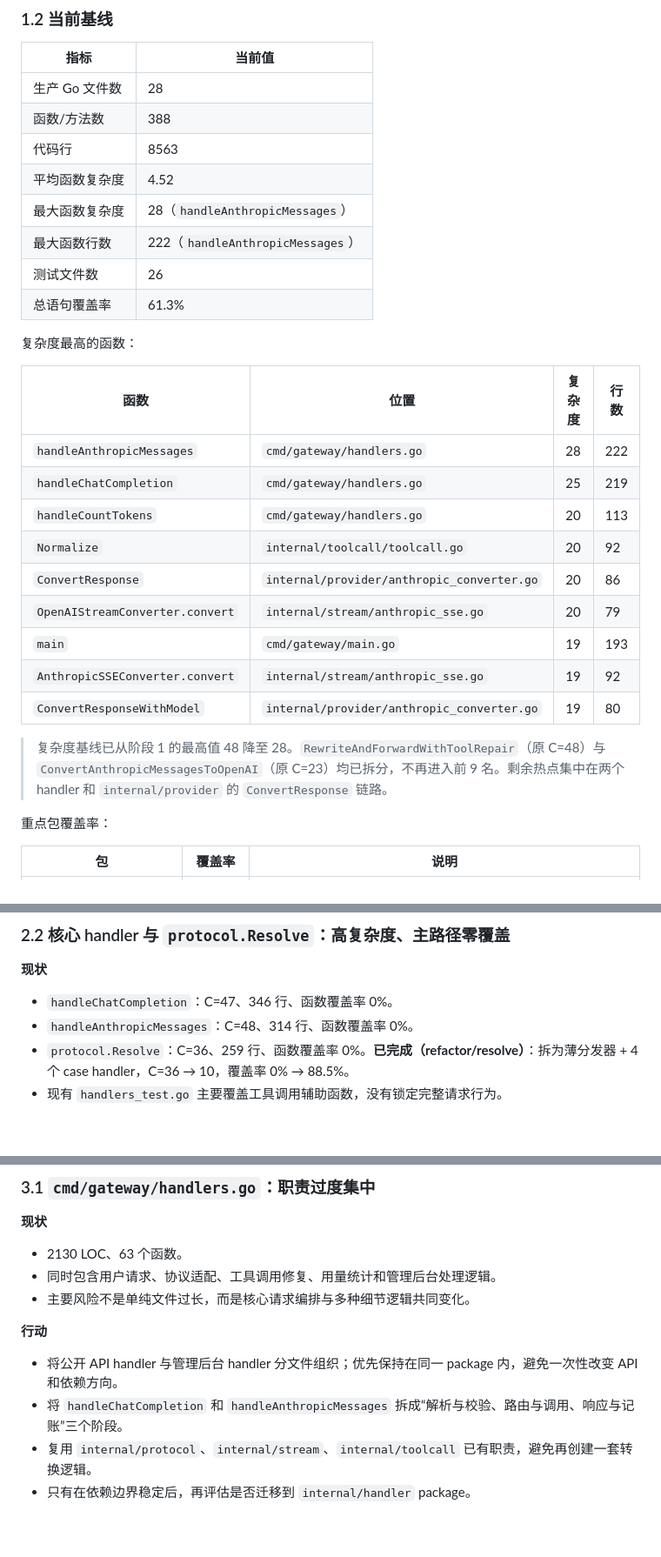
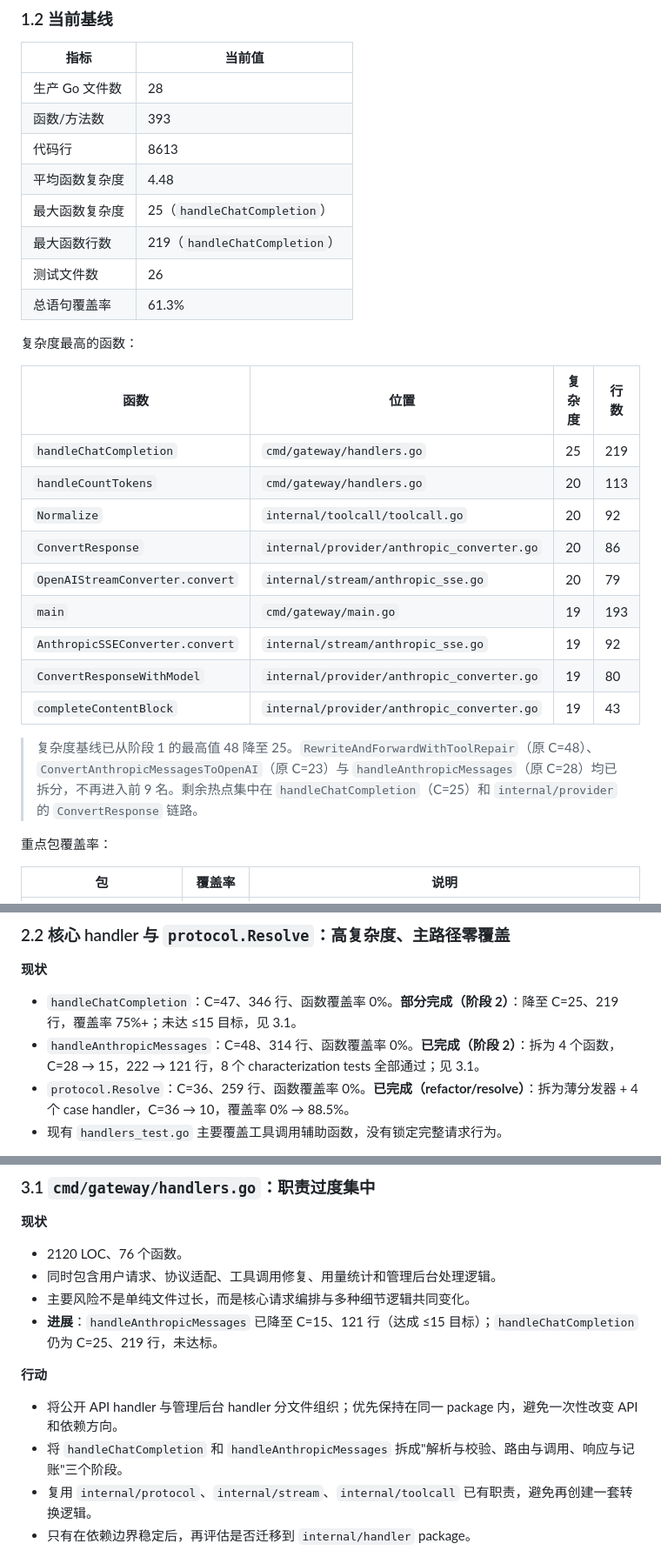
Before and after one commit to AaronRZH/llm-gateway, a Markdown page: DEBT.md, 3 parts joined by grey strips. Shown at 87% size. Rendered like a GitHub page; blank space fills up the shorter version.

Commit message:
docs(DEBT): 刷新基线表反映 handleAnthropicMessages 重构后状态
1.2 表更新：
- 函数数：388 → 393（新增 5 个辅助函数）
- 代码行：8563 → 8613
- 平均函数复杂度：4.52 → 4.48
- 最大函数复杂度：28 → 25（handleChatCompletion）
- 最大函数行数：222 → 219
- Top 9：handleAnthropicMessages（原 C=28）跌出，completeContentBlock（C=19）进入

1.4 节更新：
- 新增 handleAnthropicMessages 重构记录（C=28 → 15，达成 ≤15 目标）

2.2 节更新：
- 标注 handleAnthropicMessages 已完成（C=48 → 15）
- 标注 handleChatCompletion 部分完成（C=47 → 25，未达标）

3.1 节更新：
- 现状：更新 LOC 和函数数，标注 handleAnthropicMessages 已达标

相关文件：DEBT.md

```diff
--- a/DEBT.md
+++ b/DEBT.md
@@ -31,11 +31,11 @@ go tool cover -func=coverage.out
 | 指标 | 当前值 |
 |------|--------|
 | 生产 Go 文件数 | 28 |
-| 函数/方法数 | 388 |
-| 代码行 | 8563 |
-| 平均函数复杂度 | 4.52 |
-| 最大函数复杂度 | 28（`handleAnthropicMessages`） |
-| 最大函数行数 | 222（`handleAnthropicMessages`） |
+| 函数/方法数 | 393 |
+| 代码行 | 8613 |
+| 平均函数复杂度 | 4.48 |
+| 最大函数复杂度 | 25（`handleChatCompletion`） |
+| 最大函数行数 | 219（`handleChatCompletion`） |
 | 测试文件数 | 26 |
 | 总语句覆盖率 | 61.3% |
 
@@ -43,7 +43,6 @@ go tool cover -func=coverage.out
 
 | 函数 | 位置 | 复杂度 | 行数 |
 |------|------|--------|------|
-| `handleAnthropicMessages` | `cmd/gateway/handlers.go` | 28 | 222 |
 | `handleChatCompletion` | `cmd/gateway/handlers.go` | 25 | 219 |
 | `handleCountTokens` | `cmd/gateway/handlers.go` | 20 | 113 |
 | `Normalize` | `internal/toolcall/toolcall.go` | 20 | 92 |
@@ -52,8 +51,9 @@ go tool cover -func=coverage.out
 | `main` | `cmd/gateway/main.go` | 19 | 193 |
 | `AnthropicSSEConverter.convert` | `internal/stream/anthropic_sse.go` | 19 | 92 |
 | `ConvertResponseWithModel` | `internal/provider/anthropic_converter.go` | 19 | 80 |
+| `completeContentBlock` | `internal/provider/anthropic_converter.go` | 19 | 43 |
 
-> 复杂度基线已从阶段 1 的最高值 48 降至 28。`RewriteAndForwardWithToolRepair`（原 C=48）与 `ConvertAnthropicMessagesToOpenAI`（原 C=23）均已拆分，不再进入前 9 名。剩余热点集中在两个 handler 和 `internal/provider` 的 `ConvertResponse` 链路。
+> 复杂度基线已从阶段 1 的最高值 48 降至 25。`RewriteAndForwardWithToolRepair`（原 C=48）、`ConvertAnthropicMessagesToOpenAI`（原 C=23）与 `handleAnthropicMessages`（原 C=28）均已拆分，不再进入前 9 名。剩余热点集中在 `handleChatCompletion`（C=25）和 `internal/provider` 的 `ConvertResponse` 链路。
 
 重点包覆盖率：
 
@@ -155,8 +156,8 @@ P0 表示当前缺少足够回归保护，继续修改可能造成认证、协
 
 **现状**
 
-- `handleChatCompletion`：C=47、346 行、函数覆盖率 0%。
-- `handleAnthropicMessages`：C=48、314 行、函数覆盖率 0%。
+- `handleChatCompletion`：C=47、346 行、函数覆盖率 0%。**部分完成（阶段 2）**：降至 C=25、219 行，覆盖率 75%+；未达 ≤15 目标，见 3.1。
+- `handleAnthropicMessages`：C=48、314 行、函数覆盖率 0%。**已完成（阶段 2）**：拆为 4 个函数，C=28 → 15，222 → 121 行，8 个 characterization tests 全部通过；见 3.1。
 - `protocol.Resolve`：C=36、259 行、函数覆盖率 0%。**已完成（refactor/resolve）**：拆为薄分发器 + 4 个 case handler，C=36 → 10，覆盖率 0% → 88.5%。
 - 现有 `handlers_test.go` 主要覆盖工具调用辅助函数，没有锁定完整请求行为。
 
@@ -203,14 +204,15 @@ P0 表示当前缺少足够回归保护，继续修改可能造成认证、协
 
 **现状**
 
-- 2130 LOC、63 个函数。
+- 2120 LOC、76 个函数。
 - 同时包含用户请求、协议适配、工具调用修复、用量统计和管理后台处理逻辑。
 - 主要风险不是单纯文件过长，而是核心请求编排与多种细节逻辑共同变化。
+- **进展**：`handleAnthropicMessages` 已降至 C=15、121 行（达成 ≤15 目标）；`handleChatCompletion` 仍为 C=25、219 行，未达标。
 
 **行动**
 
 - 将公开 API handler 与管理后台 handler 分文件组织；优先保持在同一 package 内，避免一次性改变 API 和依赖方向。
-- 将 `handleChatCompletion` 和 `handleAnthropicMessages` 拆成“解析与校验、路由与调用、响应与记账”三个阶段。
+- 将 `handleChatCompletion` 和 `handleAnthropicMessages` 拆成"解析与校验、路由与调用、响应与记账"三个阶段。
 - 复用 `internal/protocol`、`internal/stream`、`internal/toolcall` 已有职责，避免再创建一套转换逻辑。
 - 只有在依赖边界稳定后，再评估是否迁移到 `internal/handler` package。
 
```
Also changed, not shown: other parts of DEBT.md (+1 -0 lines).
